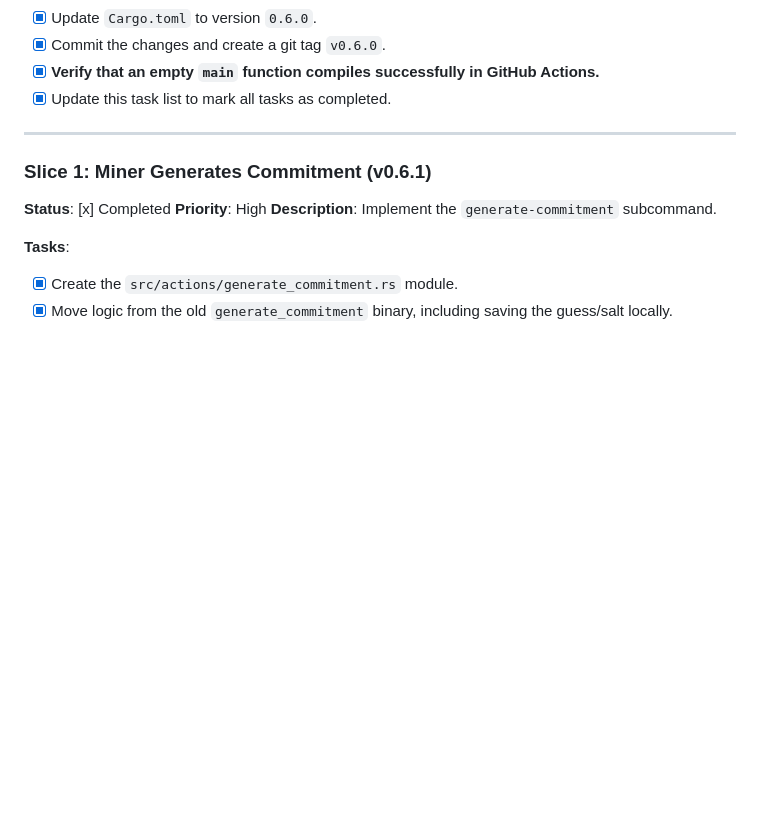
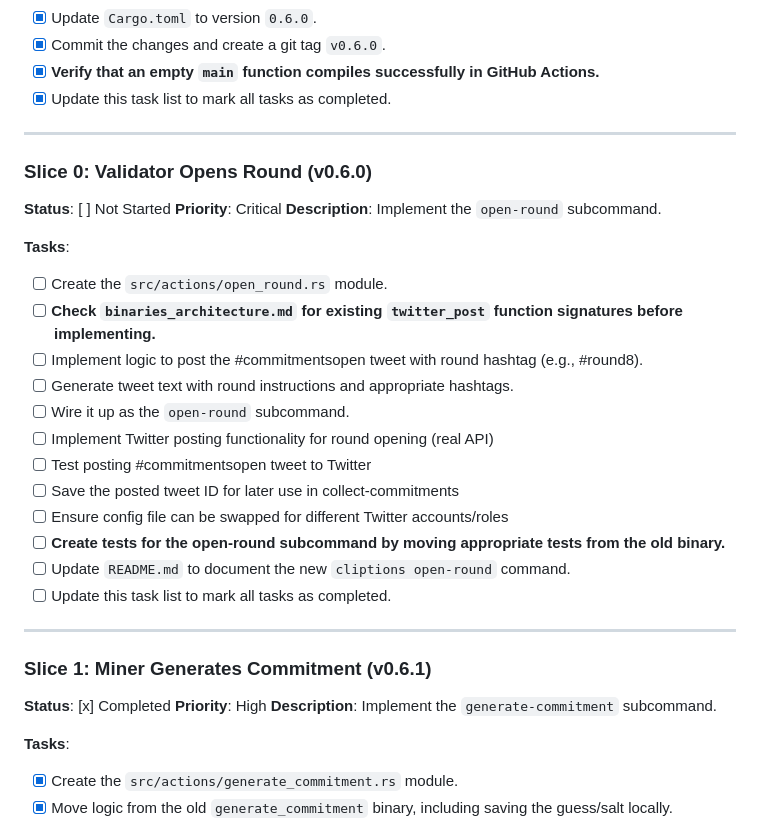
Before and after one commit to grasslandnetwork/cliptions, a Markdown page: tasks/tasks-mvp-production-launch.md, the part around the change. Drawn GitHub-style; blank space fills up the shorter version.

Commit message:
docs: add Slice 0 for validator opening rounds
- Add Slice 0: Validator Opens Round (v0.6.0) to task list
- Implement open-round subcommand for posting #commitmentsopen tweets
- Include round hashtag (e.g., #round8) in opening tweet
- Save tweet ID for use in collect-commitments slice
- Create foundation for all round activity - all tweets will be replies to this

This establishes the proper round lifecycle:
Slice 0: Open round -> Slice 1: Generate commitments -> Slice 2: Collect commitments -> etc.

```diff
--- a/tasks/tasks-mvp-production-launch.md
+++ b/tasks/tasks-mvp-production-launch.md
@@ -24,6 +24,27 @@ This task list outlines the refactoring and implementation plan for the Cliption
 - [x] Commit the changes and create a git tag `v0.6.0`.
 - [x] **Verify that an empty `main` function compiles successfully in GitHub Actions.**
 - [x] Update this task list to mark all tasks as completed.
+
+---
+
+### Slice 0: Validator Opens Round (v0.6.0)
+**Status**: [ ] Not Started
+**Priority**: Critical
+**Description**: Implement the `open-round` subcommand.
+
+**Tasks**:
+- [ ] Create the `src/actions/open_round.rs` module.
+- [ ] **Check `binaries_architecture.md` for existing `twitter_post` function signatures before implementing.**
+- [ ] Implement logic to post the #commitmentsopen tweet with round hashtag (e.g., #round8).
+- [ ] Generate tweet text with round instructions and appropriate hashtags.
+- [ ] Wire it up as the `open-round` subcommand.
+- [ ] Implement Twitter posting functionality for round opening (real API)
+- [ ] Test posting #commitmentsopen tweet to Twitter
+- [ ] Save the posted tweet ID for later use in collect-commitments
+- [ ] Ensure config file can be swapped for different Twitter accounts/roles
+- [ ] **Create tests for the open-round subcommand by moving appropriate tests from the old binary.**
+- [ ] Update `README.md` to document the new `cliptions open-round` command.
+- [ ] Update this task list to mark all tasks as completed.
 
 ---
 
```
